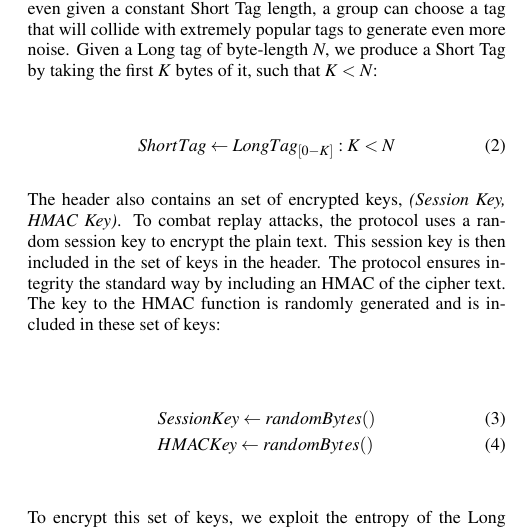
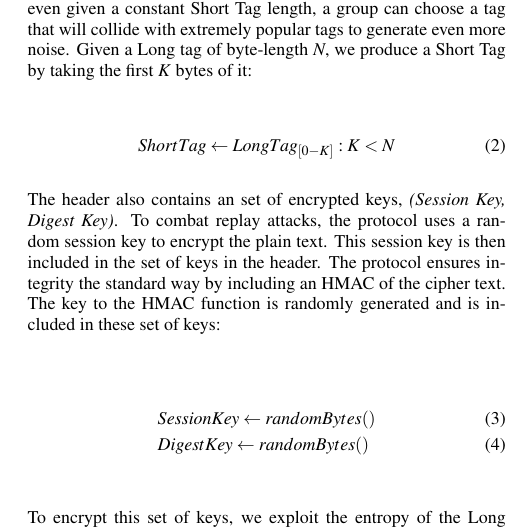
Before and after one commit to dbachrach/char140, a LaTeX paper (paper/hoot.tex): part of one column of page 2 of 4, cut so that both start at the same text. Compiled offline with pdfLaTeX.

Commit message:
fixed design section of paper

```diff
--- a/paper/hoot.tex
+++ b/paper/hoot.tex
@@ -126,23 +126,23 @@ To create an identifier, we must find a short set of bits that are derivable fro
 The protocol could simply use the Long Tag as an identifier, but this choice leads to several problems. First, to uphold our design goal of being concise and to fit within Twitter's 140 character limit, it is infeasible to use the full output of a hash function. Secondly, strong hash functions do not produce many collisions. If a group is communicating in secret, not only do we want to protect the content of the communication, but we would like to conceal subscription to a particular group. For example, a rebellion group wishes to communicate over Twitter using Hoots, but it can be dangerous for a supporter of the rebellion to listen and subscribe to the identifier of the group. If, however, the identifier of the group can collide with the identifier of a popular Internet topic, like Charlie Sheen, group followers can shadow their rebellious activities
 with other innocent topics.
 
-To generate a collision, we need to shorten the long tag, generating a \textit{Short Tag}, which will induce more collisions. The shorter the Short Tag, the higher the collision rate will be and the less sure an observer can be of what topic a Hoot reader is listening to. With this greater anonymity comes more computational work, however. Since more group messages will now be belong to the same identifier, a follower must decrypt more messages to find relevant signal. Depending on the required degree of subscriber anonymity, more collisions might be worth the computational overhead. Also, even given a constant Short Tag length, a group can choose a tag that will collide with extremely popular tags to generate even more noise. Given a Long tag of byte-length \textit{N}, we produce a Short Tag by taking the first \textit{K} bytes of it, such that $K < N$:
+To generate a collision, we need to shorten the long tag, generating a \textit{Short Tag}, which will induce more collisions. The shorter the Short Tag, the higher the collision rate will be and the less sure an observer can be of what topic a Hoot reader is listening to. With this greater anonymity comes more computational work, however. Since more group messages will now be belong to the same identifier, a follower must decrypt more messages to find relevant signal. Depending on the required degree of subscriber anonymity, more collisions might be worth the computational overhead. Also, even given a constant Short Tag length, a group can choose a tag that will collide with extremely popular tags to generate even more noise. Given a Long tag of byte-length \textit{N}, we produce a Short Tag by taking the first \textit{K} bytes of it:
 
 \begin{equation}
 	ShortTag \leftarrow LongTag_{[0-K]} : K < N
 \end{equation}
 
-The header also contains an set of encrypted keys, \textit{(Session Key, HMAC Key)}. To combat replay attacks, the protocol uses a random session key to encrypt the plain text. This session key is then included in the set of keys in the header. The protocol ensures integrity the standard way by including an HMAC of the cipher text. The key to the HMAC function is randomly generated and is included in these set of keys:
+The header also contains an set of encrypted keys, \textit{(Session Key, Digest Key)}. To combat replay attacks, the protocol uses a random session key to encrypt the plain text. This session key is then included in the set of keys in the header. The protocol ensures integrity the standard way by including an HMAC of the cipher text. The key to the HMAC function is randomly generated and is included in these set of keys:
 
 \begin{align}
 	& SessionKey \leftarrow randomBytes() \\
-	& HMACKey \leftarrow randomBytes()
+	& Digest Key \leftarrow randomBytes()
 \end{align}
 
 To encrypt this set of keys, we exploit the entropy of the Long Tag. Since the identifier for a message is only the first \textit{K} bytes in the Long Tag, we can use the latter set of bytes elsewhere. By encrypting the keys with part of the Long Tag, a reader can easily know the key to decrypt with since it is simply the hash of the Plain Tag, and we also do not require knowledge of two different secrets. Thus, given an encryption function and corresponding key, \textit{$E_{key}$}, we have the encrypted keys as:
 
 \begin{equation}
-	KeyPair \leftarrow E_{LongTag_{[(K+1)-N]}}(SessionKey,HMACKey)
+	KeyPair \leftarrow E_{LongTag_{[(K+1)-N]}}(SessionKey,DigestKey)
 \end{equation}
 
 The body of the Hoot is the cypher text, \textit{C}, of a message, \textit{M}, encrypted with the Session Key:
```
Also changed, not shown: paper/hoot.tex (4 more changed lines).
